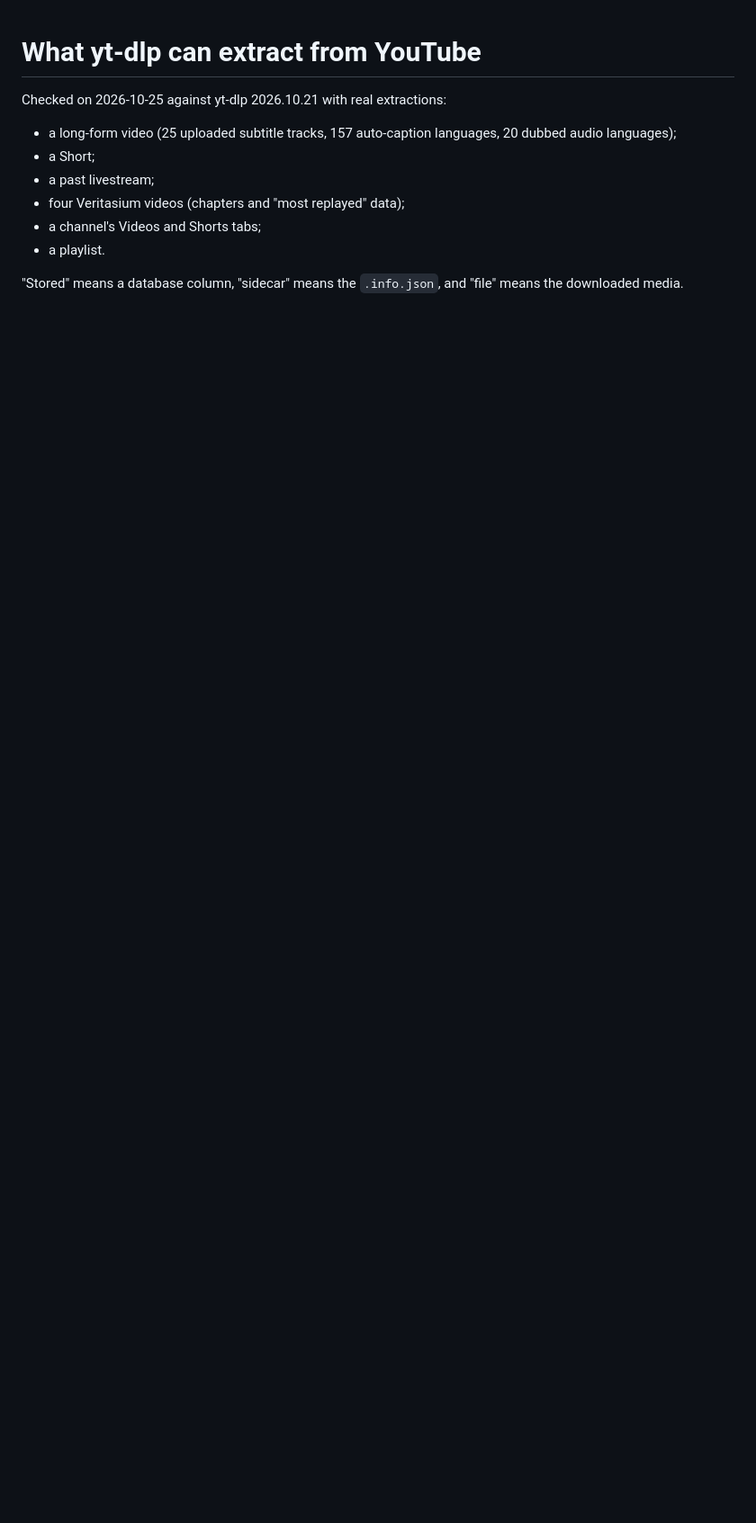
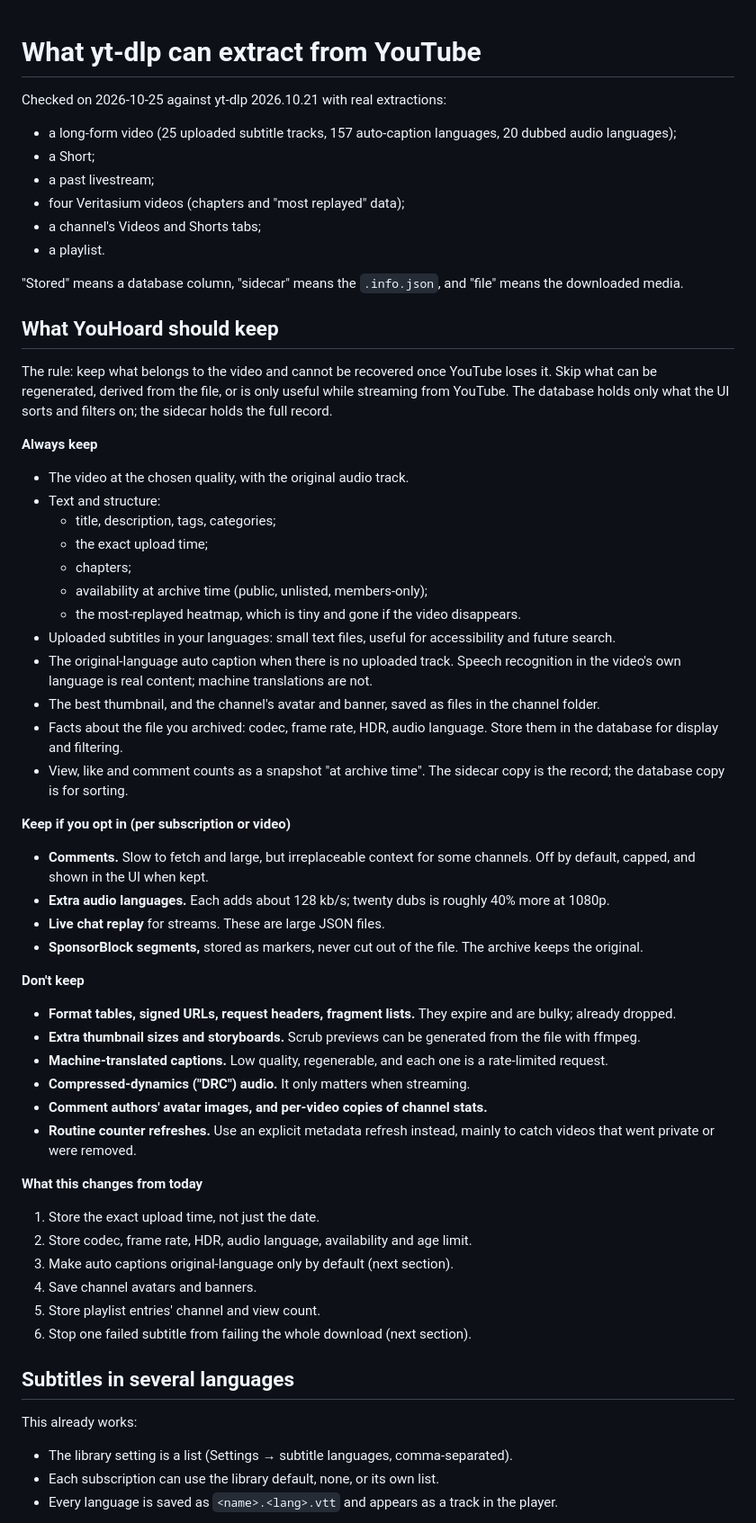
Before and after one commit to zachmeador/you_hoard, a Markdown page: docs/research/yt-dlp-data.md, the part around one of its changes. Shown at 90% size. Drawn GitHub-style; blank space fills up the shorter version.

Commit message:
Research doc: what YouHoard should keep, and subtitles in several languages

```diff
--- a/docs/research/yt-dlp-data.md
+++ b/docs/research/yt-dlp-data.md
@@ -9,3 +9,51 @@ Checked on 2026-10-25 against yt-dlp 2026.10.21 with real extractions:
 - a playlist.
 
 "Stored" means a database column, "sidecar" means the `.info.json`, and "file" means the downloaded media.
+
+## What YouHoard should keep
+
+The rule: keep what belongs to the video and cannot be recovered once YouTube loses it. Skip what can be regenerated, derived from the file, or is only useful while streaming from YouTube. The database holds only what the UI sorts and filters on; the sidecar holds the full record.
+
+**Always keep**
+- The video at the chosen quality, with the original audio track.
+- Text and structure:
+  - title, description, tags, categories;
+  - the exact upload time;
+  - chapters;
+  - availability at archive time (public, unlisted, members-only);
+  - the most-replayed heatmap, which is tiny and gone if the video disappears.
+- Uploaded subtitles in your languages: small text files, useful for accessibility and future search.
+- The original-language auto caption when there is no uploaded track. Speech recognition in the video's own language is real content; machine translations are not.
+- The best thumbnail, and the channel's avatar and banner, saved as files in the channel folder.
+- Facts about the file you archived: codec, frame rate, HDR, audio language. Store them in the database for display and filtering.
+- View, like and comment counts as a snapshot "at archive time". The sidecar copy is the record; the database copy is for sorting.
+
+**Keep if you opt in (per subscription or video)**
+- **Comments.** Slow to fetch and large, but irreplaceable context for some channels. Off by default, capped, and shown in the UI when kept.
+- **Extra audio languages.** Each adds about 128 kb/s; twenty dubs is roughly 40% more at 1080p.
+- **Live chat replay** for streams. These are large JSON files.
+- **SponsorBlock segments,** stored as markers, never cut out of the file. The archive keeps the original.
+
+**Don't keep**
+- **Format tables, signed URLs, request headers, fragment lists.** They expire and are bulky; already dropped.
+- **Extra thumbnail sizes and storyboards.** Scrub previews can be generated from the file with ffmpeg.
+- **Machine-translated captions.** Low quality, regenerable, and each one is a rate-limited request.
+- **Compressed-dynamics ("DRC") audio.** It only matters when streaming.
+- **Comment authors' avatar images, and per-video copies of channel stats.**
+- **Routine counter refreshes.** Use an explicit metadata refresh instead, mainly to catch videos that went private or were removed.
+
+**What this changes from today**
+1. Store the exact upload time, not just the date.
+2. Store codec, frame rate, HDR, audio language, availability and age limit.
+3. Make auto captions original-language only by default (next section).
+4. Save channel avatars and banners.
+5. Store playlist entries' channel and view count.
+6. Stop one failed subtitle from failing the whole download (next section).
+
+## Subtitles in several languages
+
+This already works:
+- The library setting is a list (Settings → subtitle languages, comma-separated).
+- Each subscription can use the library default, none, or its own list.
+- Every language is saved as `<name>.<lang>.vtt` and appears as a track in the player.
+
```
Also changed, not shown: other parts of docs/research/yt-dlp-data.md (+13 -0 lines).
